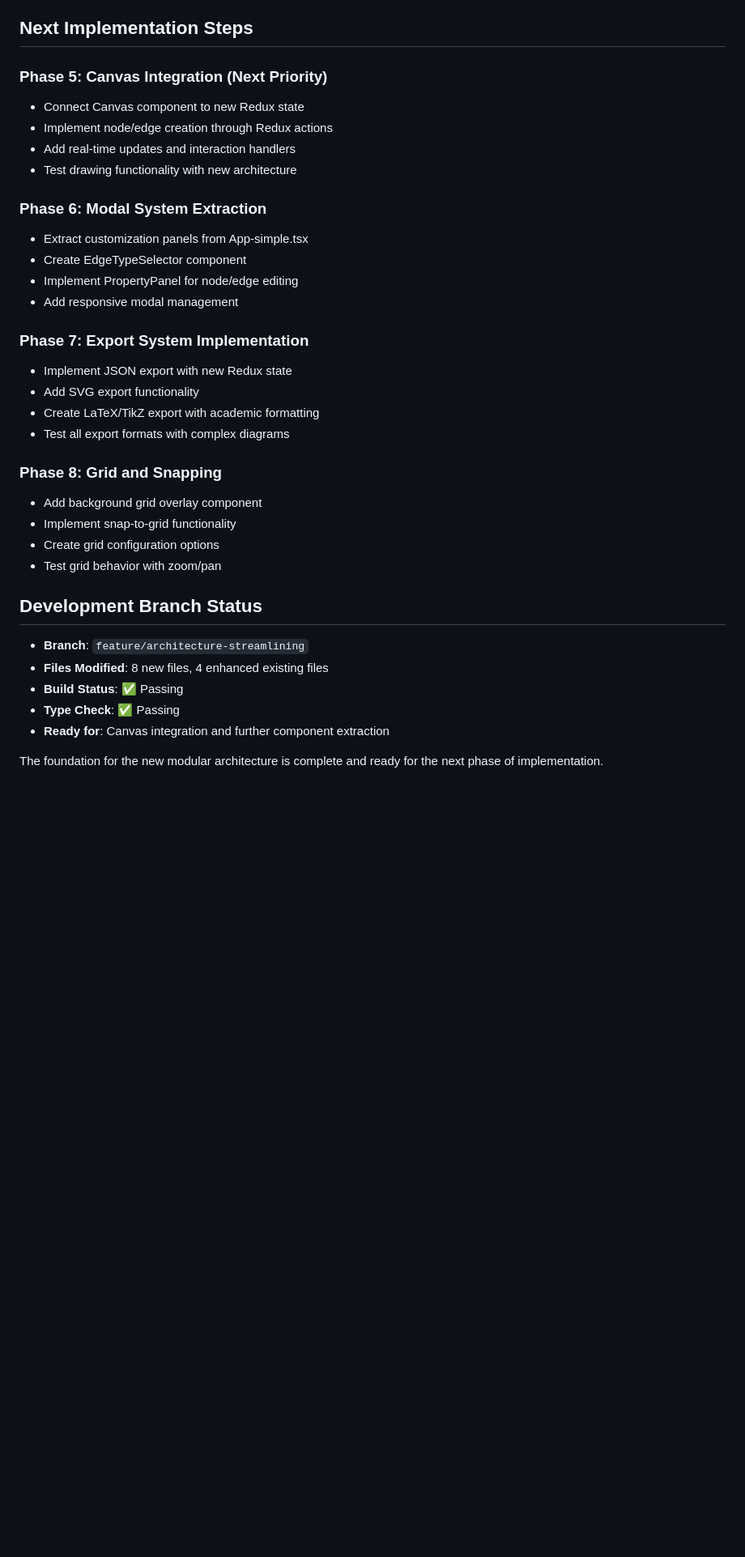
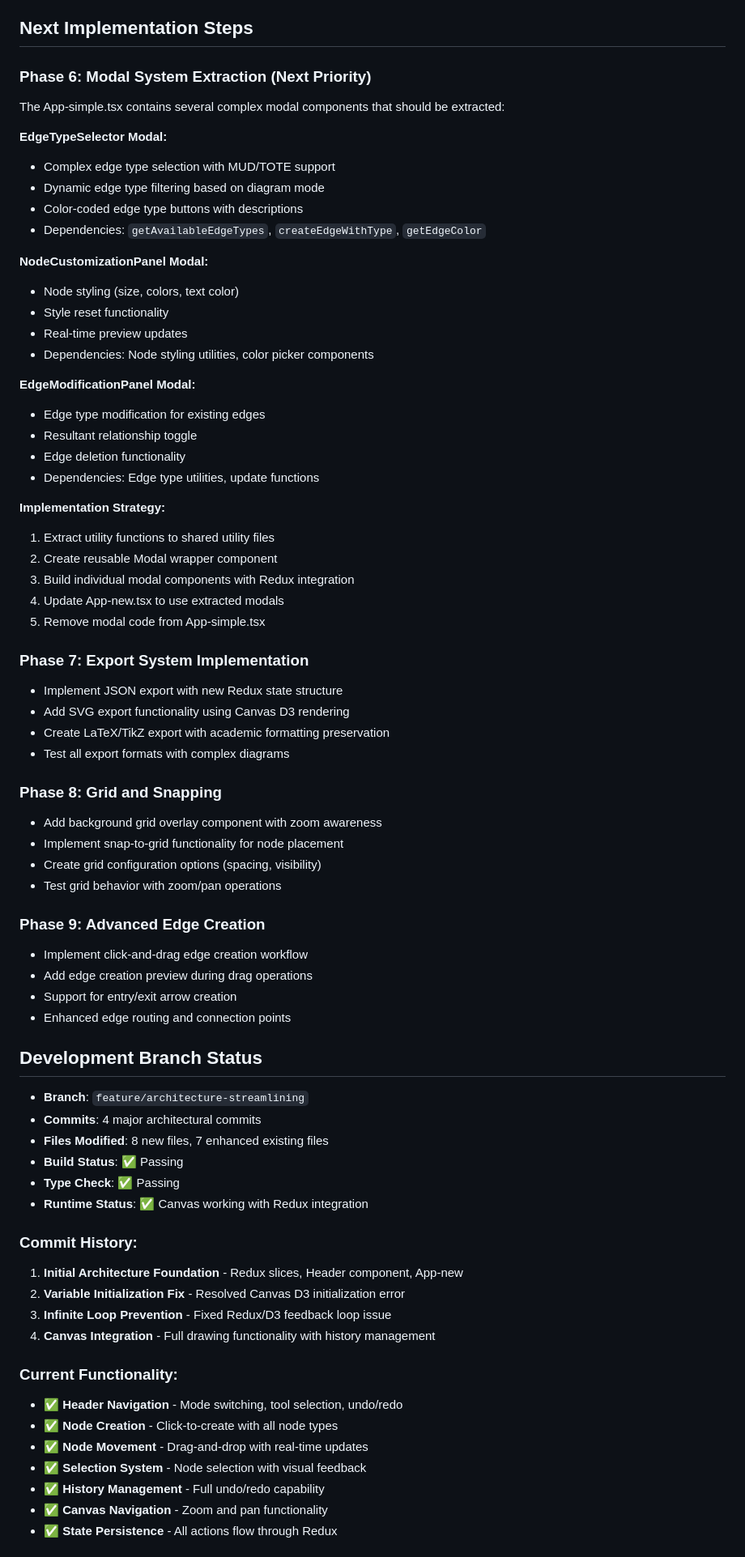
Before and after one commit to msantelli/mud-tote-diagram-tool, a Markdown page: ARCHITECTURE_PROGRESS.md, the part around one of its changes. Shown at 81% size. Drawn GitHub-style; blank space fills up the shorter version.

Commit message:
docs: update architecture progress with Canvas integration completion
Document successful completion of Phase 5 (Canvas Integration):
- Full tool support for all diagram modes (MUD/TOTE/HYBRID)
- Redux state integration with history management
- Error resolution (infinite loops, initialization issues)
- Interactive features (node creation, movement, selection)

Current status:
- 7 major features implemented and tested
- All builds and type checks passing
- Canvas fully functional with Redux architecture
- Ready for Phase 6 (Modal System Extraction)

Next development focus:
- Extract EdgeTypeSelector, NodeCustomization, EdgeModification modals
- Complete migration from monolithic App-simple.tsx
- Implement export system with new Redux state structure

🤖 Generated with [Claude Code](https://claude.ai/code)

Co-Authored-By: Claude <noreply@anthropic.com>

```diff
--- a/ARCHITECTURE_PROGRESS.md
+++ b/ARCHITECTURE_PROGRESS.md
@@ -92,36 +108,73 @@
 
 ## Next Implementation Steps
 
-### Phase 5: Canvas Integration (Next Priority)
-- Connect Canvas component to new Redux state
-- Implement node/edge creation through Redux actions
-- Add real-time updates and interaction handlers
-- Test drawing functionality with new architecture
+### Phase 6: Modal System Extraction (Next Priority)
+The App-simple.tsx contains several complex modal components that should be extracted:
 
-### Phase 6: Modal System Extraction
-- Extract customization panels from App-simple.tsx
-- Create EdgeTypeSelector component
-- Implement PropertyPanel for node/edge editing
-- Add responsive modal management
+**EdgeTypeSelector Modal:**
+- Complex edge type selection with MUD/TOTE support
+- Dynamic edge type filtering based on diagram mode
+- Color-coded edge type buttons with descriptions
+- Dependencies: `getAvailableEdgeTypes`, `createEdgeWithType`, `getEdgeColor`
+
+**NodeCustomizationPanel Modal:**
+- Node styling (size, colors, text color)
+- Style reset functionality
+- Real-time preview updates
+- Dependencies: Node styling utilities, color picker components
+
+**EdgeModificationPanel Modal:**
+- Edge type modification for existing edges
+- Resultant relationship toggle
+- Edge deletion functionality
+- Dependencies: Edge type utilities, update functions
+
+**Implementation Strategy:**
+1. Extract utility functions to shared utility files
+2. Create reusable Modal wrapper component
+3. Build individual modal components with Redux integration
+4. Update App-new.tsx to use extracted modals
+5. Remove modal code from App-simple.tsx
 
 ### Phase 7: Export System Implementation
-- Implement JSON export with new Redux state
-- Add SVG export functionality
-- Create LaTeX/TikZ export with academic formatting
+- Implement JSON export with new Redux state structure
+- Add SVG export functionality using Canvas D3 rendering
+- Create LaTeX/TikZ export with academic formatting preservation
 - Test all export formats with complex diagrams
 
 ### Phase 8: Grid and Snapping
-- Add background grid overlay component
-- Implement snap-to-grid functionality
-- Create grid configuration options
-- Test grid behavior with zoom/pan
+- Add background grid overlay component with zoom awareness
+- Implement snap-to-grid functionality for node placement
+- Create grid configuration options (spacing, visibility)
+- Test grid behavior with zoom/pan operations
+
+### Phase 9: Advanced Edge Creation
+- Implement click-and-drag edge creation workflow
+- Add edge creation preview during drag operations
+- Support for entry/exit arrow creation
+- Enhanced edge routing and connection points
 
 ## Development Branch Status
 
 - **Branch**: `feature/architecture-streamlining`
-- **Files Modified**: 8 new files, 4 enhanced existing files
+- **Commits**: 4 major architectural commits
+- **Files Modified**: 8 new files, 7 enhanced existing files
 - **Build Status**: ✅ Passing
 - **Type Check**: ✅ Passing
-- **Ready for**: Canvas integration and further component extraction
+- **Runtime Status**: ✅ Canvas working with Redux integration
 
-The foundation for the new modular architecture is complete and ready for the next phase of implementation.
+### Commit History:
+1. **Initial Architecture Foundation** - Redux slices, Header component, App-new
+2. **Variable Initialization Fix** - Resolved Canvas D3 initialization error
+3. **Infinite Loop Prevention** - Fixed Redux/D3 feedback loop issue
+4. **Canvas Integration** - Full drawing functionality with history management
+
+### Current Functionality:
+- ✅ **Header Navigation** - Mode switching, tool selection, undo/redo
+- ✅ **Node Creation** - Click-to-create with all node types
+- ✅ **Node Movement** - Drag-and-drop with real-time updates
+- ✅ **Selection System** - Node selection with visual feedback
+- ✅ **History Management** - Full undo/redo capability
+- ✅ **Canvas Navigation** - Zoom and pan functionality
+- ✅ **State Persistence** - All actions flow through Redux
+
```
Also changed, not shown: other parts of ARCHITECTURE_PROGRESS.md (+24 -4 lines).
